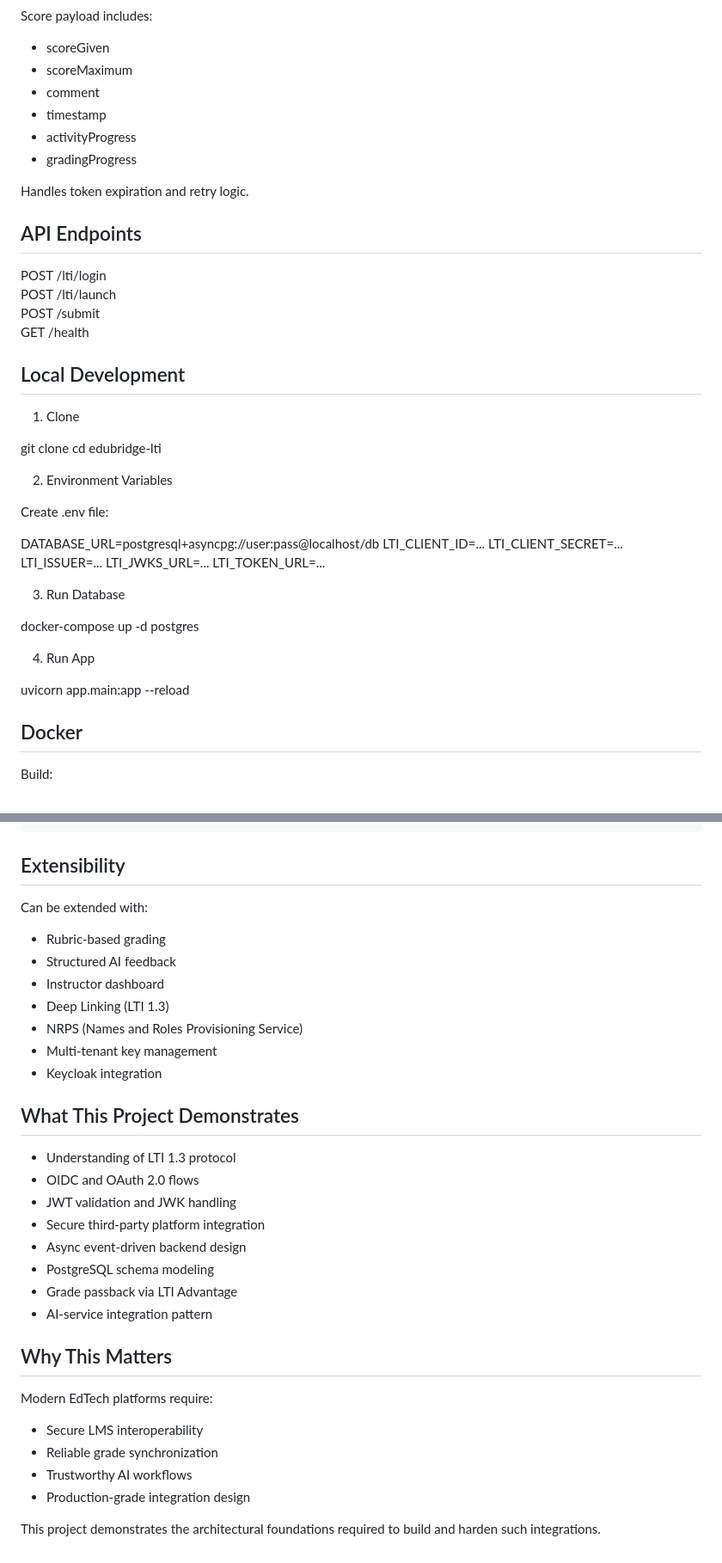
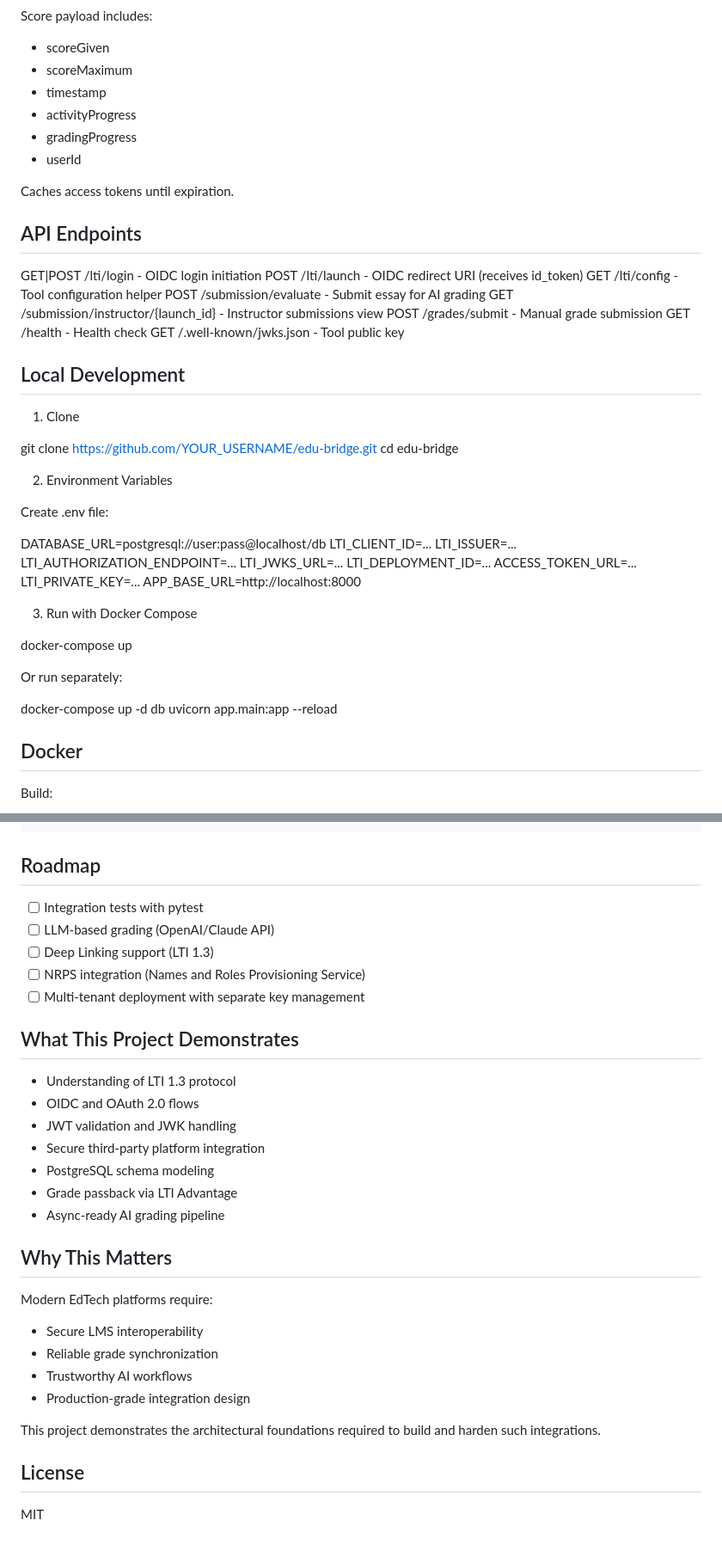
Before and after one commit to nicojapas/edu-bridge, a Markdown page: README.md, 2 parts joined by grey strips. Shown at 86% size. GitHub-like rendering.

````diff
--- a/README.md
+++ b/README.md
@@ -175,43 +163,51 @@ Steps:
 Score payload includes:
 - scoreGiven
 - scoreMaximum
-- comment
 - timestamp
 - activityProgress
 - gradingProgress
+- userId
 
-Handles token expiration and retry logic.
+Caches access tokens until expiration.
 
 ## API Endpoints
 
-POST /lti/login
-POST /lti/launch
-POST /submit
-GET /health
+GET|POST /lti/login - OIDC login initiation
+POST /lti/launch - OIDC redirect URI (receives id_token)
+GET /lti/config - Tool configuration helper
+POST /submission/evaluate - Submit essay for AI grading
+GET /submission/instructor/{launch_id} - Instructor submissions view
+POST /grades/submit - Manual grade submission
+GET /health - Health check
+GET /.well-known/jwks.json - Tool public key
 
 ## Local Development
 1. Clone
 
-git clone <repo>
-cd edubridge-lti
+git clone https://github.com/YOUR_USERNAME/edu-bridge.git
+cd edu-bridge
 
 2. Environment Variables
 
 Create .env file:
 
-DATABASE_URL=postgresql+asyncpg://user:pass@localhost/db
+DATABASE_URL=postgresql://user:pass@localhost/db
 LTI_CLIENT_ID=...
-LTI_CLIENT_SECRET=...
 LTI_ISSUER=...
+LTI_AUTHORIZATION_ENDPOINT=...
 LTI_JWKS_URL=...
-LTI_TOKEN_URL=...
+LTI_DEPLOYMENT_ID=...
+ACCESS_TOKEN_URL=...
+LTI_PRIVATE_KEY=...
+APP_BASE_URL=http://localhost:8000
 
-3. Run Database
+3. Run with Docker Compose
 
-docker-compose up -d postgres
+docker-compose up
 
-4. Run App
+Or run separately:
 
+docker-compose up -d db
 uvicorn app.main:app --reload
 
 ## Docker
@@ -326,16 +320,13 @@ docker run -p 8000:8000 edubridge-lti
      │<─────────────────────────────────────────────│
 ```
 
-## Extensibility
+## Roadmap
 
-Can be extended with:
-- Rubric-based grading
-- Structured AI feedback
-- Instructor dashboard
-- Deep Linking (LTI 1.3)
-- NRPS (Names and Roles Provisioning Service)
-- Multi-tenant key management
-- Keycloak integration
+- [ ] Integration tests with pytest
+- [ ] LLM-based grading (OpenAI/Claude API)
+- [ ] Deep Linking support (LTI 1.3)
+- [ ] NRPS integration (Names and Roles Provisioning Service)
+- [ ] Multi-tenant deployment with separate key management
 
 ## What This Project Demonstrates
 
@@ -343,10 +334,9 @@ Can be extended with:
 - OIDC and OAuth 2.0 flows
 - JWT validation and JWK handling
 - Secure third-party platform integration
-- Async event-driven backend design
 - PostgreSQL schema modeling
 - Grade passback via LTI Advantage
-- AI-service integration pattern
+- Async-ready AI grading pipeline
 
 ## Why This Matters
 
@@ -358,3 +348,7 @@ Modern EdTech platforms require:
 - Production-grade integration design
 
 This project demonstrates the architectural foundations required to build and harden such integrations.
+
+## License
+
+MIT
````
Also changed, not shown: other parts of README.md (+49 -63 lines).
